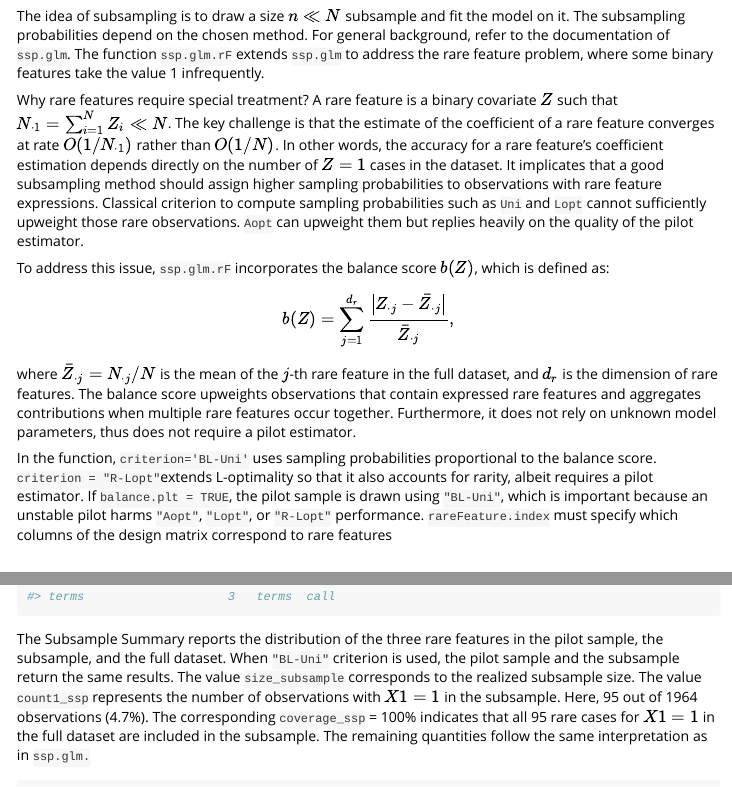
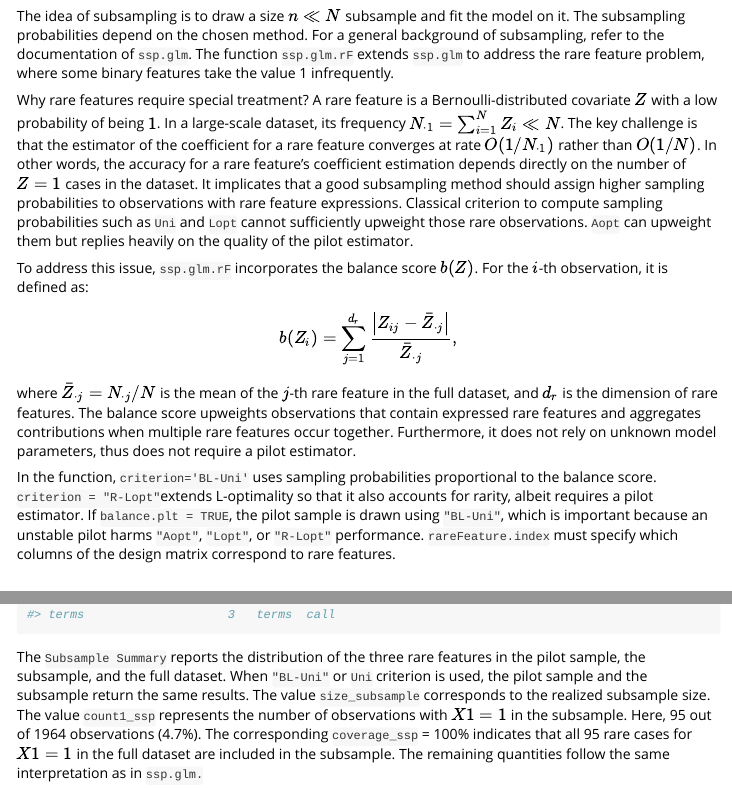
Before and after one commit to dqksnow/subsampling, an R Markdown document (vignettes/ssp-logit-rF.Rmd): the page in a window 1100 px wide, from 1870 px down, and a second part further down, joined at a grey line. Rendered offline with R 4.5, knitr and Pandoc, with nearby package versions.

Commit message:
test before submission

````diff
--- a/vignettes/ssp-logit-rF.Rmd
+++ b/vignettes/ssp-logit-rF.Rmd
@@ -90,20 +87,19 @@ ssp.glm.rF(formula,
 ```
 
 
-
-The idea of subsampling is to draw a size $n \ll N$ subsample and fit the model on it. The subsampling probabilities depend on the chosen method. For general background, refer to the documentation of `ssp.glm`. The function `ssp.glm.rF` extends `ssp.glm` to address the rare feature problem, where some binary features take the value 1 infrequently.
+The idea of subsampling is to draw a size $n \ll N$ subsample and fit the model on it. The subsampling probabilities depend on the chosen method. For a general background of subsampling, refer to the documentation of `ssp.glm`. The function `ssp.glm.rF` extends `ssp.glm` to address the rare feature problem, where some binary features take the value 1 infrequently.
 
 
-Why rare features require special treatment? A rare feature is a binary covariate
-$Z$ such that $N_{\cdot 1} = \sum_{i=1}^{N}Z_i \ll N$. The key challenge is that the estimate of the coefficient of a rare feature converges at rate $O(1/N_{\cdot 1})$ rather than $O(1/N)$.
+Why rare features require special treatment? A rare feature is a Bernoulli-distributed covariate
+$Z$ with a low probability of being $1$. In a large-scale dataset, its frequency $N_{\cdot 1} = \sum_{i=1}^{N}Z_i \ll N$. The key challenge is that the estimator of the coefficient for a rare feature converges at rate $O(1/N_{\cdot 1})$ rather than $O(1/N)$.
 In other words, the accuracy for a rare feature's coefficient estimation depends directly on the number of $Z=1$ cases in the dataset. It implicates that a good subsampling method should assign higher sampling probabilities to observations with rare feature expressions.
 Classical criterion to compute sampling probabilities such as `Uni` and `Lopt` cannot sufficiently upweight those rare observations. `Aopt` can upweight them but replies heavily on the quality of the pilot estimator.
 
 
-To address this issue, `ssp.glm.rF` incorporates the balance score $b(Z)$, which is defined as:
+To address this issue, `ssp.glm.rF` incorporates the balance score $b(Z)$. For the $i$-th observation, it is defined as:
 $$
-  b(Z) = \sum_{j=1}^{d_{r}} \frac{\left|
-  Z_{\cdot j} - \bar{Z}_{\cdot j}\right|}{\bar{Z}_{\cdot j}},
+  b(Z_i) = \sum_{j=1}^{d_{r}} \frac{\left|
+  Z_{ij} - \bar{Z}_{\cdot j}\right|}{\bar{Z}_{\cdot j}},
 $$
 where $\bar{Z}_{\cdot j} = N_{\cdot j} / N$ is the mean of the $j$-th
 rare feature in the full dataset, and $d_r$ is the dimension of rare features. The balance score upweights observations that contain expressed rare features and aggregates contributions when multiple rare features occur together. Furthermore, it does not rely on unknown model parameters, thus does not require a pilot estimator.
@@ -138,7 +134,7 @@ rareFeature.index = rareFeature.index
 summary(BL.Uni.results)
 ```
 
-The Subsample Summary reports the distribution of the three rare features in the pilot sample, the subsample, and the full dataset. When `"BL-Uni"` criterion is used, the pilot sample and the subsample return the same results. The value `size_subsample` corresponds to the realized subsample size. The value `count1_ssp` represents the number of observations with $X1=1$ in the subsample. Here, 95 out of 1964 observations (4.7%). The corresponding `coverage_ssp` = 100% indicates that all 95 rare cases for $X1=1$ in the full dataset are included in the subsample. The remaining quantities follow the same interpretation as in `ssp.glm.`
+The `Subsample Summary` reports the distribution of the three rare features in the pilot sample, the subsample, and the full dataset. When `"BL-Uni"` or `Uni` criterion is used, the pilot sample and the subsample return the same results. The value `size_subsample` corresponds to the realized subsample size. The value `count1_ssp` represents the number of observations with $X1=1$ in the subsample. Here, 95 out of 1964 observations (4.7%). The corresponding `coverage_ssp` = 100% indicates that all 95 rare cases for $X1=1$ in the full dataset are included in the subsample. The remaining quantities follow the same interpretation as in `ssp.glm.`
 
 
 ```{r}
````
Also changed, not shown: R/glm_rF_main_function.R (+8 -12 lines), vignettes/ssp-logit-rF.Rmd (5 more changed lines), 2 other files.
